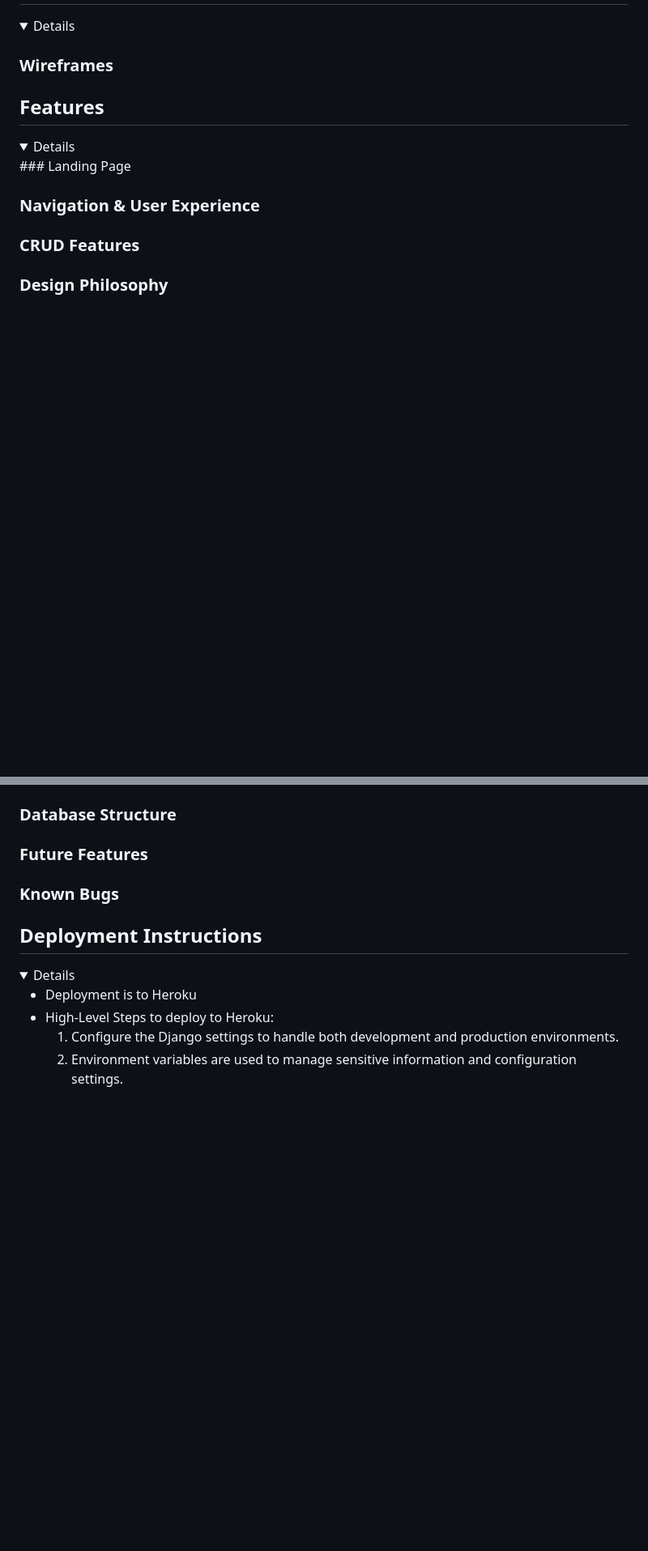
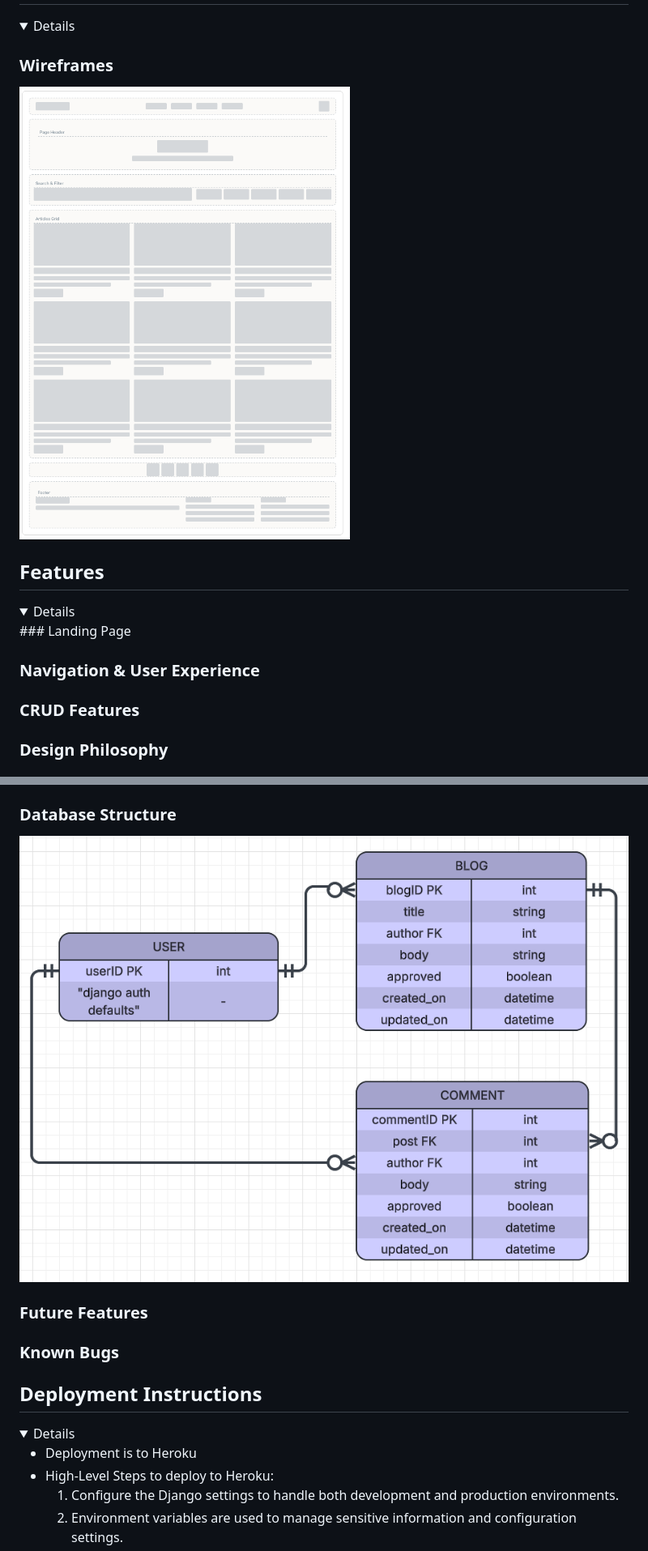
Before and after one commit to brian2001dineen-afk/hackathon-fullstack, a Markdown page: README.md, 2 parts joined by grey strips. Shown: that part at 81% size. GitHub-like rendering; pictures changed too: README_assets/erdV1.png (added), README_assets/wireframeV1.png (added); folded sections open; blank space fills up the shorter version.

Commit message:
add wireframe and erd images to readme

```diff
--- a/README.md
+++ b/README.md
@@ -98,6 +98,7 @@ Technologies and Methodologies used:
 
 ### Wireframes
 
+![Homepage wireframe](README_assets/wireframeV1.png)
 
 </details>
 
@@ -143,6 +144,8 @@ Technologies and Methodologies used:
 
 ### Database Structure
 
+![ERD](README_assets/erdV1.png)
+
 ### Future Features
 
 ### Known Bugs
```
Also changed, not shown: 1 other file.
